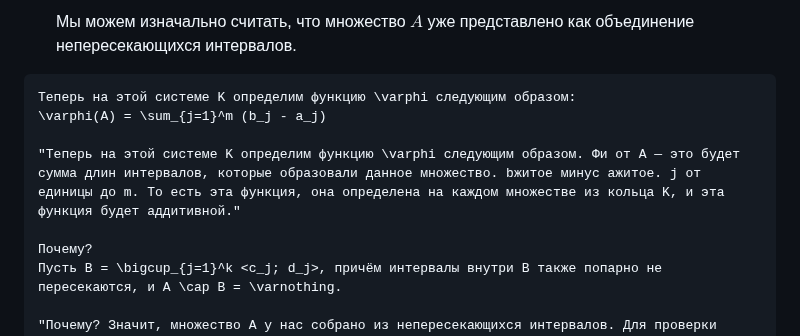
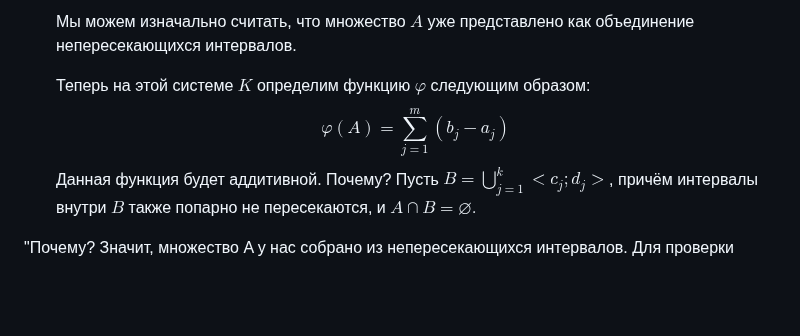
Before and after one commit to fishtries/mathfuck, a Markdown page: Функциональный анализ/5 семестр/Лекция 1 02.09.26.md, the part around the change. Rendered like a GitHub page; blank space fills up the shorter version.

Commit message:
vault backup: 2026-09-12 00:22:30

`````diff
--- a/Функциональный анализ/5 семестр/Лекция 1 02.09.26.md
+++ b/Функциональный анализ/5 семестр/Лекция 1 02.09.26.md
@@ -68,14 +68,7 @@ $$\bigcap_{j=1}^\infty A_j = A_1 \setminus \bigcup_{j=2}^\infty \underbrace{(A_1
 	![[syncing/Функциональный анализ/5 семестр/медиа/Лекция 1 рис 3.png]]
 	И получится, что непересечение отрезка $[c_{j}, c_{j+1}]$ выполнено. Теперь будем смотреть на каждый из этих отрезков и составлять из них объединение: если $[c_j, c_{j+1}] \cap A \neq \varnothing$, то добавим $[c_{j},c_{j+1}]$ в него, иначе нет. Получим следующее$$A = \bigcup_{j=1}^m <a_j; b_j>, \quad \text{где интервалы попарно не пересекаются}.$$Мы можем изначально считать, что множество $A$ уже представлено как объединение непересекающихся интервалов.
 
-````
-Теперь на этой системе K определим функцию \varphi следующим образом:
-\varphi(A) = \sum_{j=1}^m (b_j - a_j)
-
-"Теперь на этой системе K определим функцию \varphi следующим образом. Фи от A — это будет сумма длин интервалов, которые образовали данное множество. bжитое минус aжитое. j от единицы до m. То есть эта функция, она определена на каждом множестве из кольца K, и эта функция будет аддитивной."
-
-Почему?
-Пусть B = \bigcup_{j=1}^k <c_j; d_j>, причём интервалы внутри B также попарно не пересекаются, и A \cap B = \varnothing.
+	Теперь на этой системе $K$ определим функцию $\varphi$ следующим образом: $$\varphi(A) = \sum_{j=1}^m (b_j - a_j)$$Данная функция будет аддитивной. Почему? Пусть $B = \bigcup_{j=1}^k <c_j; d_j>$, причём интервалы внутри $B$ также попарно не пересекаются, и $A \cap B = \varnothing.$
 
 "Почему? Значит, множество A у нас собрано из непересекающихся интервалов. Для проверки аддитивности мы должны взять два непересекающихся множества. То есть мы берём ещё множество B, которое состоит тоже из какого-то другого числа непересекающихся между собой интервалов. Но множество A и B не пересекаются ещё и между собой, поэтому никакие интервалы из первого набора не пересекаются ни с какими интервалами из второго. Правильно?"
 
`````
